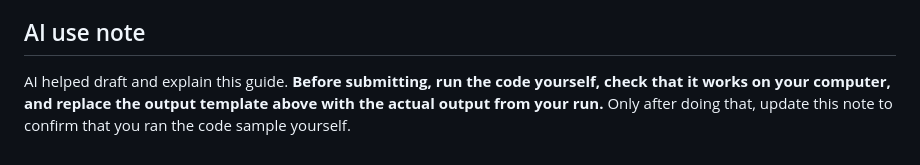
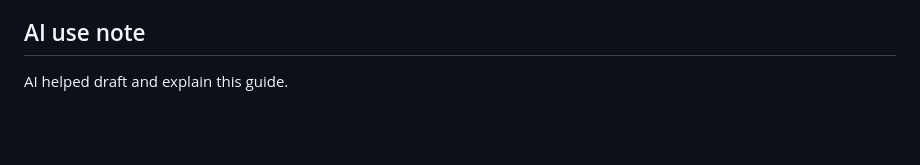
Before and after one commit to RYaN-Ga0/hcde310, a Markdown page: p0/api-guide.md, the part around the change. Drawn GitHub-style; blank space fills up the shorter version.

```diff
--- a/p0/api-guide.md
+++ b/p0/api-guide.md
@@ -100,4 +100,4 @@ Wind speed: [value] km/h
 
 ## AI use note
 
-AI helped draft and explain this guide. **Before submitting, run the code yourself, check that it works on your computer, and replace the output template above with the actual output from your run.** Only after doing that, update this note to confirm that you ran the code sample yourself.
+AI helped draft and explain this guide.
```
